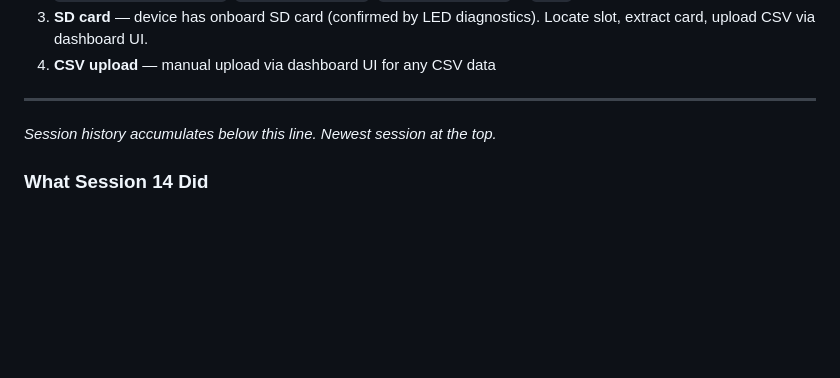
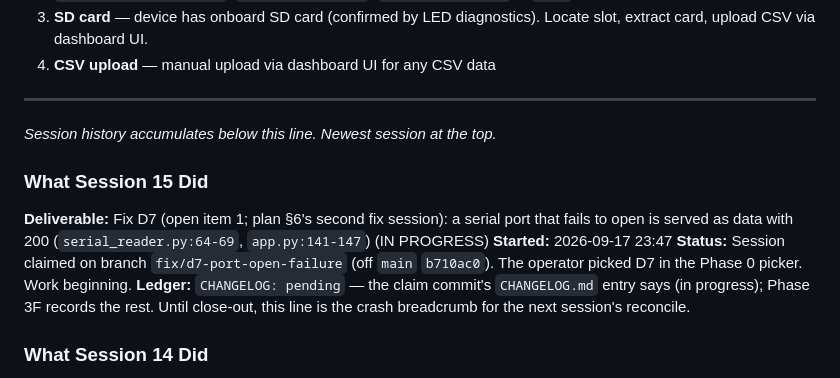
Before and after one commit to rmsharp/airqinodashboard, a Markdown page: SESSION_NOTES.md, the part around the change. Drawn GitHub-style; blank space fills up the shorter version.

```diff
--- a/SESSION_NOTES.md
+++ b/SESSION_NOTES.md
@@ -112,6 +112,14 @@ The AirQino REV6 board has **NO USB port**. Three paths remain:
 ---
 
 *Session history accumulates below this line. Newest session at the top.*
+
+### What Session 15 Did
+**Deliverable:** Fix D7 (open item 1; plan §6's second fix session): a serial port that fails to open is served
+as data with 200 (`serial_reader.py:64-69`, `app.py:141-147`) (IN PROGRESS)
+**Started:** 2026-09-17 23:47
+**Status:** Session claimed on branch `fix/d7-port-open-failure` (off `main` `b710ac0`). The operator picked D7 in the
+Phase 0 picker. Work beginning.
+**Ledger:** `CHANGELOG: pending` — the claim commit's `CHANGELOG.md` entry says (in progress); Phase 3F records the rest. Until close-out, this line is the crash breadcrumb for the next session's reconcile.
 
 ### What Session 14 Did
 **Deliverable:** Fix D1 (open item 1; plan §6's first fix session): a `;`-joined serial line is split on `,` too,
```
Also changed, not shown: CHANGELOG.md (+6 -0 lines), HANDOFFS.md (+9 -0 lines).
